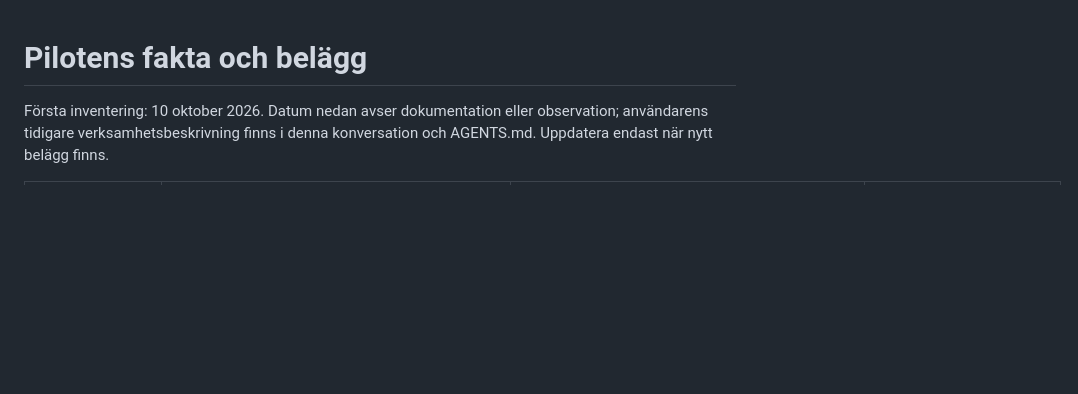
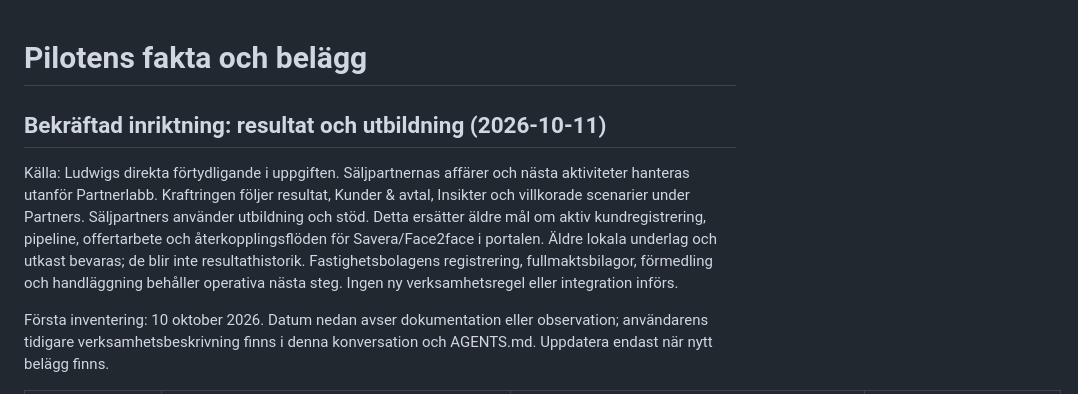
Before and after one commit to ludros93-prog/kraftringen-partnerlabb, a Markdown page: PILOT-FACTS.md, the part around the change. GitHub-like rendering; blank space fills up the shorter version.

Commit message:
PARTNER-04: resultat och utbildning utan aktiv sälj-CRM

```diff
--- a/PILOT-FACTS.md
+++ b/PILOT-FACTS.md
@@ -1,4 +1,8 @@
 # Pilotens fakta och belägg
+
+## Bekräftad inriktning: resultat och utbildning (2026-10-11)
+
+Källa: Ludwigs direkta förtydligande i uppgiften. Säljpartnernas affärer och nästa aktiviteter hanteras utanför Partnerlabb. Kraftringen följer resultat, Kunder & avtal, Insikter och villkorade scenarier under Partners. Säljpartners använder utbildning och stöd. Detta ersätter äldre mål om aktiv kundregistrering, pipeline, offertarbete och återkopplingsflöden för Savera/Face2face i portalen. Äldre lokala underlag och utkast bevaras; de blir inte resultathistorik. Fastighetsbolagens registrering, fullmaktsbilagor, förmedling och handläggning behåller operativa nästa steg. Ingen ny verksamhetsregel eller integration införs.
 
 Första inventering: 10 oktober 2026. Datum nedan avser dokumentation eller
 observation; användarens tidigare verksamhetsbeskrivning finns i denna
```
